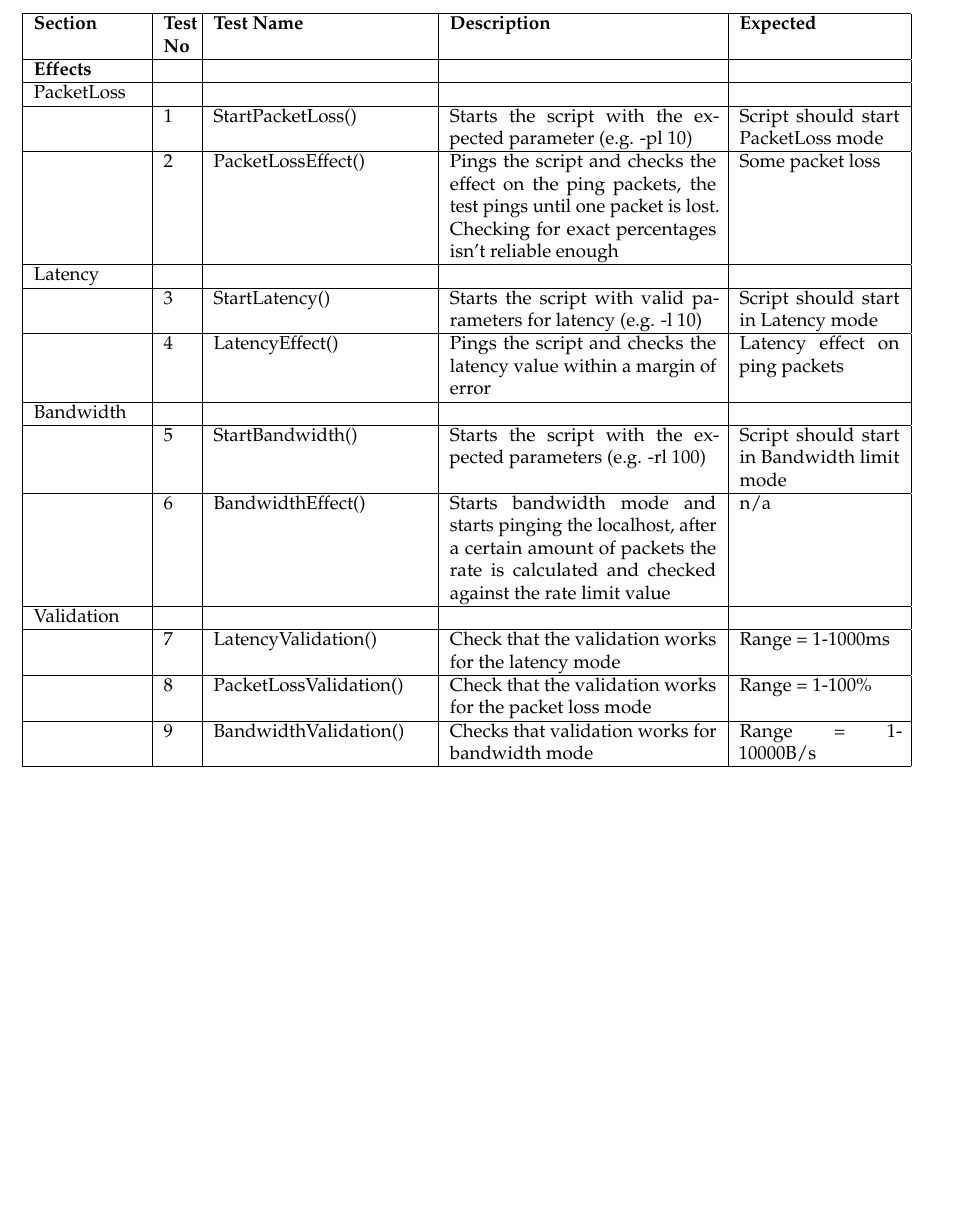
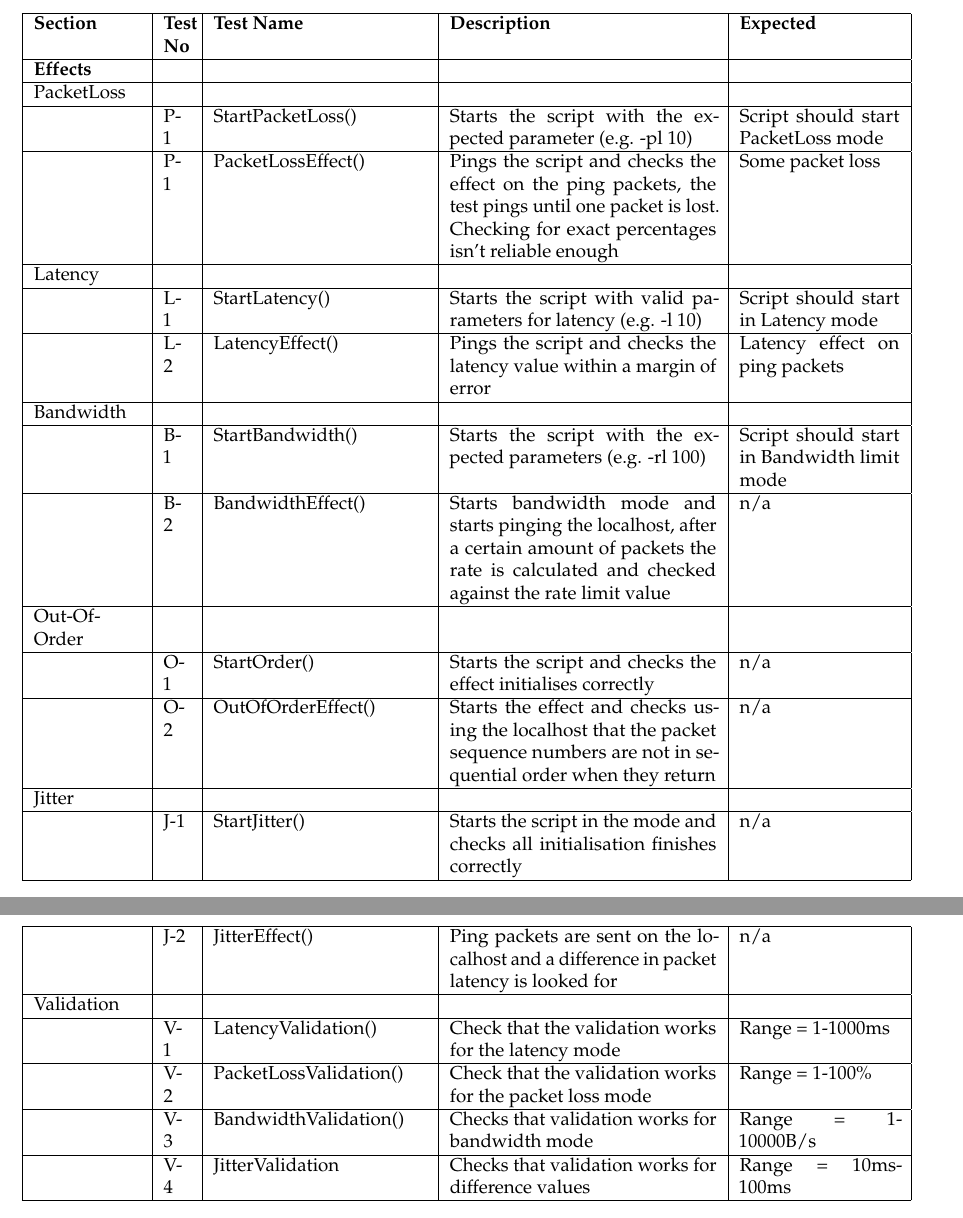
Before and after one commit to bx-r0/BSc_Dissertation, a LaTeX thesis (final_report.tex, which reads tables/TestPlanTable.tex): part of page 55 of 58 before the commit and two parts of pages 55 and 56 of 59 after it, the two joined at a grey line, cut so that both start at the same text, the shorter picture padded with empty space. Compiled offline with pdfLaTeX.

Commit message:
Changes; - First draft finished with all base content provided

```diff
--- a/final_report.tex
+++ b/final_report.tex
@@ -27,6 +27,7 @@
 \usepackage{colortbl}
 \usepackage{hhline}
 \usepackage{wrapfig}
+\usepackage[font=footnotesize,labelfont=bf]{caption}
 \newcommand{\comments}[1]{\textcolor{OliveGreen}{[\emph{#1}]}}
 
 \graphicspath{{images/}}
@@ -44,6 +45,11 @@
 \definecolor{codegray}{rgb}{0.5,0.5,0.5}
 \definecolor{codepurple}{rgb}{0.58,0,0.82}
 \definecolor{backcolour}{rgb}{0.95,0.95,0.92}
+
+\newcommand{\Fail}{\cellcolor{red!15} Fail}
+\newcommand{\Pass}{\cellcolor{green!15} Pass}
+\newcommand{\header}[1]{\cellcolor{blue!10} #1 & \cellcolor{blue!10} & \cellcolor{blue!10} \\ \lineend}
+\newcommand{\lineend}{\hhline{|-|-|-|}}
 
 \lstdefinestyle{mystyle}{
     commentstyle=\color{codegreen},
--- a/tables/TestPlanTable.tex
+++ b/tables/TestPlanTable.tex
@@ -70,18 +70,38 @@ Packet Script Test Plan for the default effects.
 	\hline
 	\bf{Section} & \bf{Test No} & \bf{Test Name} & \bf{Description} & \bf{Expected} \\ \hline
 	\bf{Effects} &&&& \\ \hline
+
+	% --
 	PacketLoss &&&& \\ \hline
-	&1& StartPacketLoss() & Starts the script with the expected parameter (e.g. -pl 10) &  Script should start PacketLoss mode \\ \hline
-	&2& PacketLossEffect() & Pings the script and checks the effect on the ping packets, the test pings until one packet is lost. Checking for exact percentages isn't reliable enough & Some packet loss \\ \hline
+	&P-1	& StartPacketLoss()
+	& Starts the script with the expected parameter (e.g. -pl 10) &  Script should start PacketLoss mode \\ \hline
+
+	&P-1	& PacketLossEffect()
+	& Pings the script and checks the effect on the ping packets, the test pings until one packet is lost. Checking for exact percentages isn't reliable enough & Some packet loss \\ \hline
+
+	% --
 	Latency &&&& \\ \hline
-	&3& StartLatency() & Starts the script with valid parameters for latency (e.g. -l 10) & Script should start in Latency mode \\ \hline
-	&4& LatencyEffect() & Pings the script and checks the latency value within a margin of error & Latency effect on ping packets \\ \hline
+	&L-1& StartLatency() 	& Starts the script with valid parameters for latency (e.g. -l 10) & Script should start in Latency mode \\ \hline
+	&L-2& LatencyEffect() 	& Pings the script and checks the latency value within a margin of error & Latency effect 		on ping packets \\ \hline
+
+	% --
 	Bandwidth &&&& \\\hline
-	&5& StartBandwidth() &  Starts the script with the expected parameters (e.g. -rl 100) & Script should start in Bandwidth limit mode \\ \hline
-	&6& BandwidthEffect() & Starts bandwidth mode and starts pinging the localhost, after a certain amount of packets the rate is calculated and checked against the rate limit value & n/a \\\hline
+	&B-1& StartBandwidth() &  Starts the script with the expected parameters (e.g. -rl 100) & Script should start in Bandwidth limit mode \\ \hline
+	&B-2& BandwidthEffect() & Starts bandwidth mode and starts pinging the localhost, after a certain amount of packets the rate is calculated and checked against the rate limit value & n/a \\\hline
+
+	Out-Of-Order &&&& \\\hline
+	&O-1& StartOrder() & Starts the script and checks the effect initialises correctly & n/a \\\hline
+	&O-2& OutOfOrderEffect() & Starts the effect and checks using the localhost that the packet sequence numbers are not in sequential order when they return & n/a \\\hline
+
+	Jitter &&&& \\\hline
+	&J-1& StartJitter() & Starts the script in the mode and checks all initialisation finishes correctly & n/a \\\hline
+	&J-2& JitterEffect() & Ping packets are sent on the localhost and a difference in packet latency is looked for  & n/a\\\hline
+
+	% --
 	Validation &&&& \\ \hline
-	&7& LatencyValidation() & Check that the validation works for the latency mode & Range = 1-1000ms \\\hline
-	&8& PacketLossValidation() & Check that the validation works for the packet loss mode & Range = 1-100\%\\\hline
-	&9& BandwidthValidation() & Checks that validation works for bandwidth mode & Range = 1-10000B/s\\\hline
+	&V-1& LatencyValidation() & Check that the validation works for the latency mode & Range = 1-1000ms \\\hline
+	&V-2& PacketLossValidation() & Check that the validation works for the packet loss mode & Range = 1-100\%\\\hline
+	&V-3& BandwidthValidation() & Checks that validation works for bandwidth mode & Range = 1-10000B/s\\\hline
+	&V-4& JitterValidation & Checks that validation works for difference values & Range = 10ms-100ms \\\hline
 
 \end{longtable}
```
Also changed, not shown: chapters/appendix.tex (+6 -0 lines), chapters/technical_development.tex (+11 -14 lines), final_report.tex (2 more changed lines).
